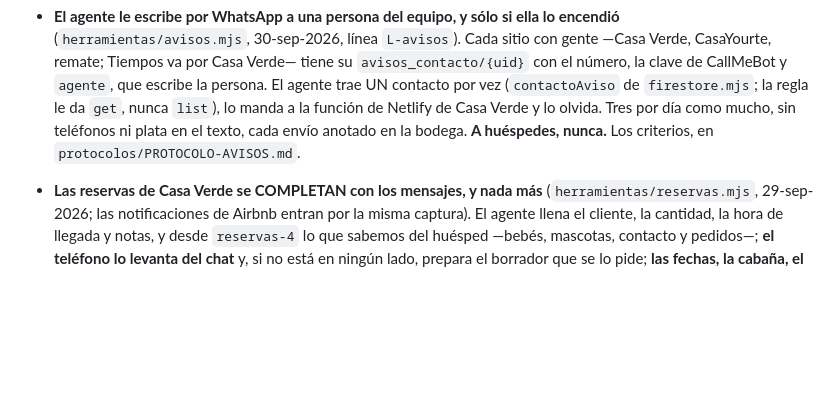
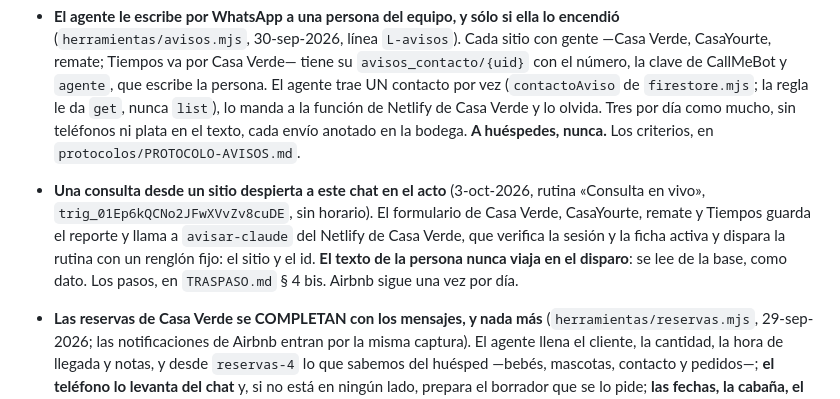
Before and after one commit to maurogasta-crypto/datos, a Markdown page: CLAUDE.md, the part around the change. Rendered like a GitHub page; blank space fills up the shorter version.

```diff
--- a/CLAUDE.md
+++ b/CLAUDE.md
@@ -503,6 +503,13 @@ el banco de pruebas corra, que los sellos hayan subido con la `VERSION` del
   manda a la función de Netlify de Casa Verde y lo olvida. Tres por día como
   mucho, sin teléfonos ni plata en el texto, cada envío anotado en la bodega.
   **A huéspedes, nunca.** Los criterios, en `protocolos/PROTOCOLO-AVISOS.md`.
+- **Una consulta desde un sitio despierta a este chat en el acto** (3-oct-2026,
+  rutina «Consulta en vivo», `trig_01Ep6kQCNo2JFwXVvZv8cuDE`, sin horario). El
+  formulario de Casa Verde, CasaYourte, remate y Tiempos guarda el reporte y
+  llama a `avisar-claude` del Netlify de Casa Verde, que verifica la sesión y
+  la ficha activa y dispara la rutina con un renglón fijo: el sitio y el id. **El
+  texto de la persona nunca viaja en el disparo**: se lee de la base, como dato.
+  Los pasos, en `TRASPASO.md` § 4 bis. Airbnb sigue una vez por día.
 - **Las reservas de Casa Verde se COMPLETAN con los mensajes, y nada más**
   (`herramientas/reservas.mjs`, 29-sep-2026; las notificaciones de Airbnb
   entran por la misma captura). El agente llena el cliente, la cantidad, la
```
Also changed, not shown: TRASPASO.md (+45 -0 lines).
